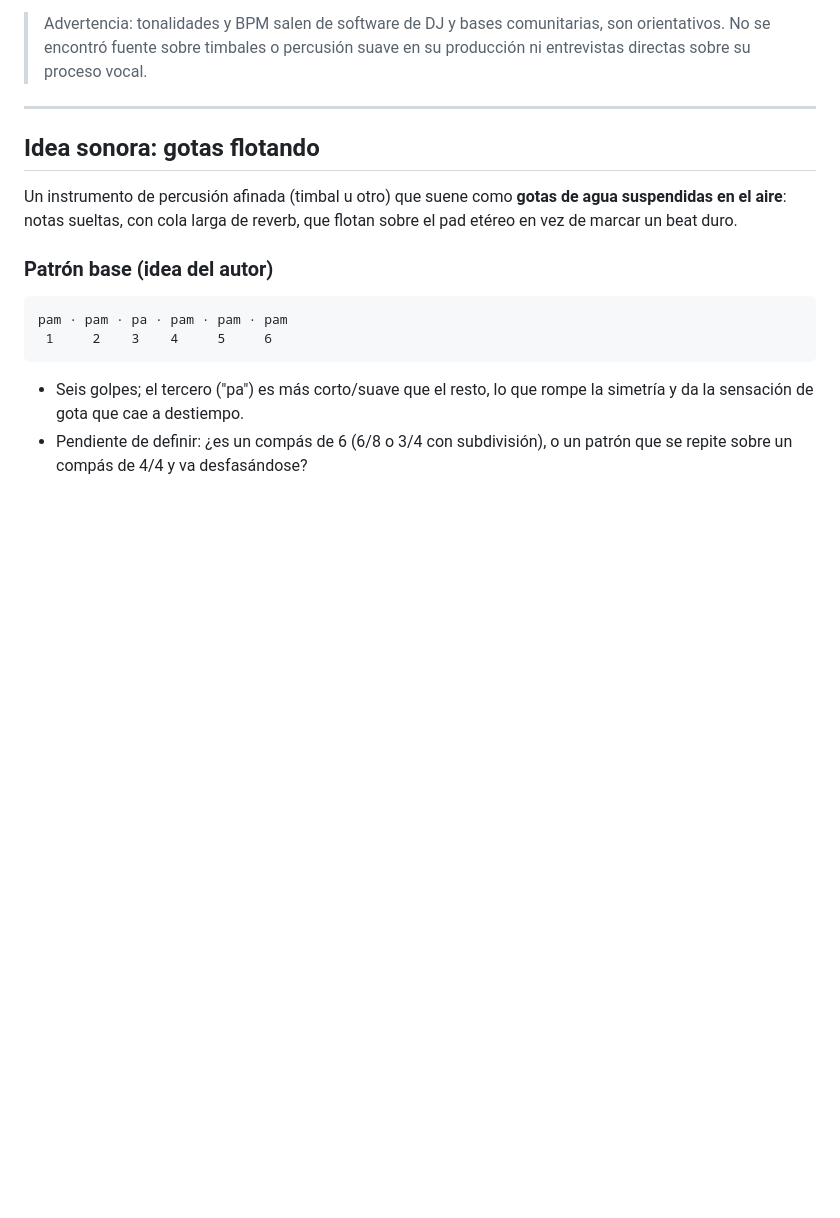
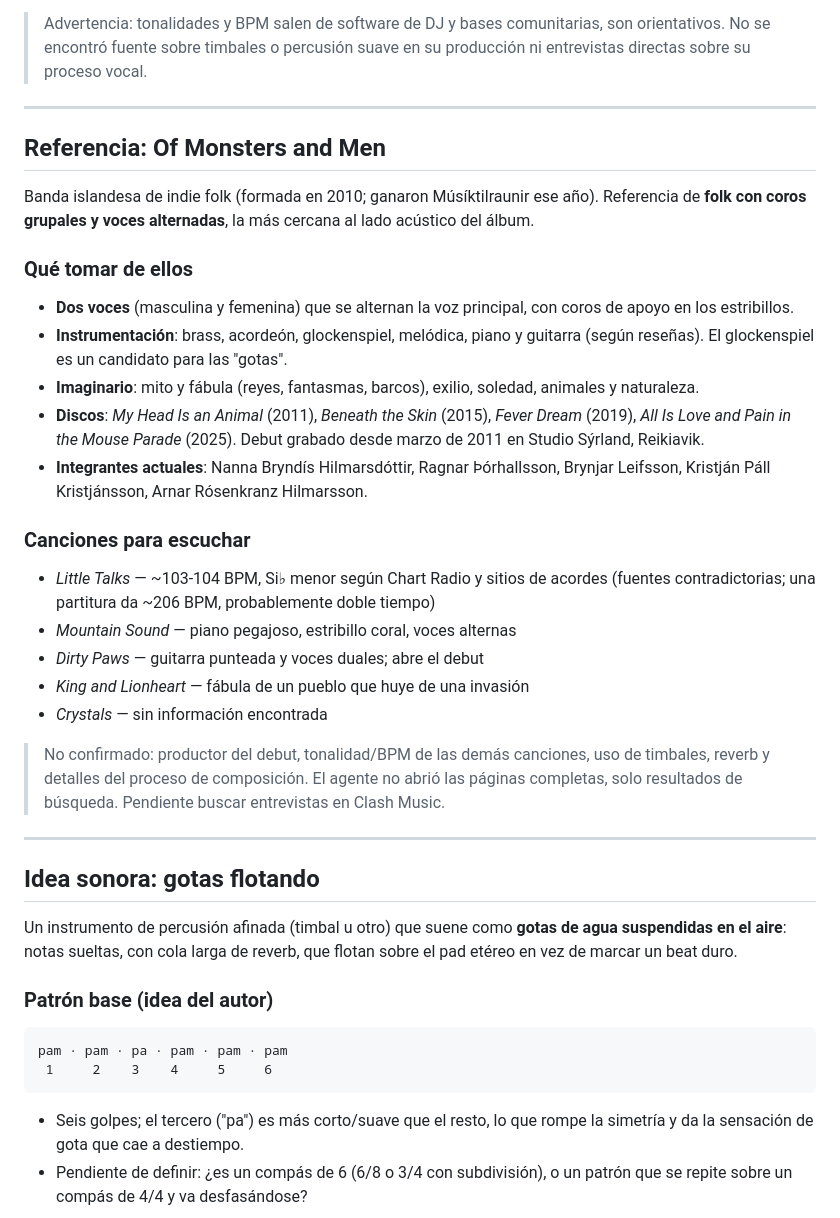
Before and after one commit to MIRROR-CRY/DISONANCIAS, a Markdown page: New Song 2/REFERENCIAS.md, the part around the change. Drawn GitHub-style; blank space fills up the shorter version.

Commit message:
docs: add Of Monsters and Men research to New Song 2
Co-Authored-By: Claude Sonnet 5.5 <noreply@anthropic.com>
Claude-Session: https://claude.ai/code/session_01CpAuyuRzdpHnViw3D3ESvH

```diff
--- a/New Song 2/REFERENCIAS.md
+++ b/New Song 2/REFERENCIAS.md
@@ -95,6 +95,42 @@ Cantante irlandesa (Eithne Ní Bhraonáin, n. 1961; ex Clannad, solista desde
 
 ---
 
+## Referencia: Of Monsters and Men
+
+Banda islandesa de indie folk (formada en 2010; ganaron Músíktilraunir ese año).
+Referencia de **folk con coros grupales y voces alternadas**, la más cercana al
+lado acústico del álbum.
+
+### Qué tomar de ellos
+
+- **Dos voces** (masculina y femenina) que se alternan la voz principal, con
+  coros de apoyo en los estribillos.
+- **Instrumentación**: brass, acordeón, glockenspiel, melódica, piano y guitarra
+  (según reseñas). El glockenspiel es un candidato para las "gotas".
+- **Imaginario**: mito y fábula (reyes, fantasmas, barcos), exilio, soledad,
+  animales y naturaleza.
+- **Discos**: *My Head Is an Animal* (2011), *Beneath the Skin* (2015),
+  *Fever Dream* (2019), *All Is Love and Pain in the Mouse Parade* (2025).
+  Debut grabado desde marzo de 2011 en Studio Sýrland, Reikiavik.
+- **Integrantes actuales**: Nanna Bryndís Hilmarsdóttir, Ragnar Þórhallsson,
+  Brynjar Leifsson, Kristján Páll Kristjánsson, Arnar Rósenkranz Hilmarsson.
+
+### Canciones para escuchar
+
+- *Little Talks* — ~103-104 BPM, Si♭ menor según Chart Radio y sitios de acordes
+  (fuentes contradictorias; una partitura da ~206 BPM, probablemente doble tiempo)
+- *Mountain Sound* — piano pegajoso, estribillo coral, voces alternas
+- *Dirty Paws* — guitarra punteada y voces duales; abre el debut
+- *King and Lionheart* — fábula de un pueblo que huye de una invasión
+- *Crystals* — sin información encontrada
+
+> No confirmado: productor del debut, tonalidad/BPM de las demás canciones,
+> uso de timbales, reverb y detalles del proceso de composición. El agente no
+> abrió las páginas completas, solo resultados de búsqueda. Pendiente buscar
+> entrevistas en Clash Music.
+
+---
+
 ## Idea sonora: gotas flotando
 
 Un instrumento de percusión afinada (timbal u otro) que suene como **gotas de
```
